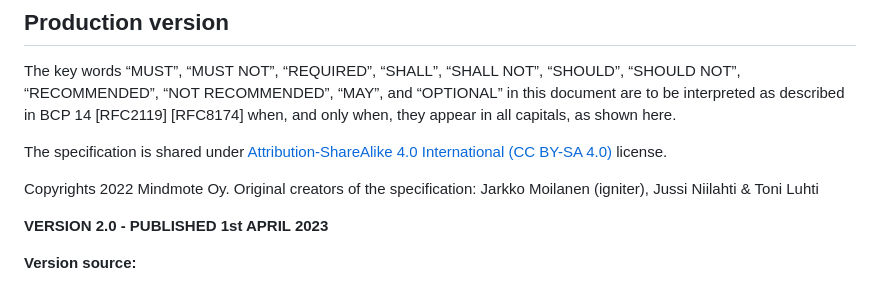
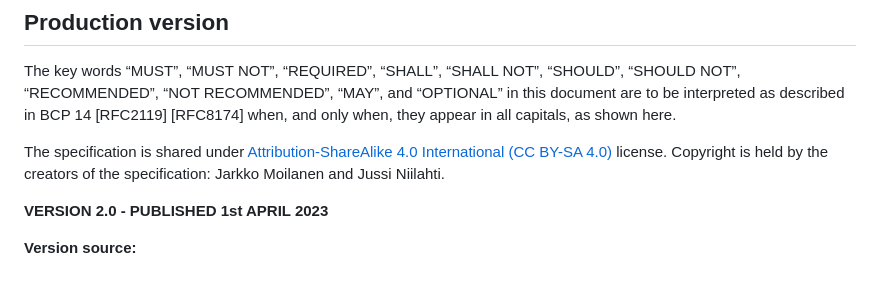
Before and after one commit to Open-Data-Product-Initiative/v2.0, a Markdown page: source/index.html.md, the part around one of its changes. Drawn GitHub-style.

```diff
--- a/source/index.html.md
+++ b/source/index.html.md
@@ -40,9 +40,7 @@ meta:
 
 The key words “MUST”, “MUST NOT”, “REQUIRED”, “SHALL”, “SHALL NOT”, “SHOULD”, “SHOULD NOT”, “RECOMMENDED”, “NOT RECOMMENDED”, “MAY”, and “OPTIONAL” in this document are to be interpreted as described in BCP 14 [RFC2119] [RFC8174] when, and only when, they appear in all capitals, as shown here.
 
-The specification is shared under <a href='https://creativecommons.org/licenses/by-sa/4.0/'>Attribution-ShareAlike 4.0 International (CC BY-SA 4.0)</a> license.
-
-Copyrights 2022 Mindmote Oy. Original creators of the specification: Jarkko Moilanen (igniter), Jussi Niilahti & Toni Luhti
+The specification is shared under <a href='https://creativecommons.org/licenses/by-sa/4.0/'>Attribution-ShareAlike 4.0 International (CC BY-SA 4.0)</a> license. Copyright is held by the creators of the specification: Jarkko Moilanen and Jussi Niilahti.
 
 **VERSION 2.0 - PUBLISHED 1st APRIL 2023**
 
```
Also changed, not shown: other parts of source/index.html.md (+1 -1 lines).
